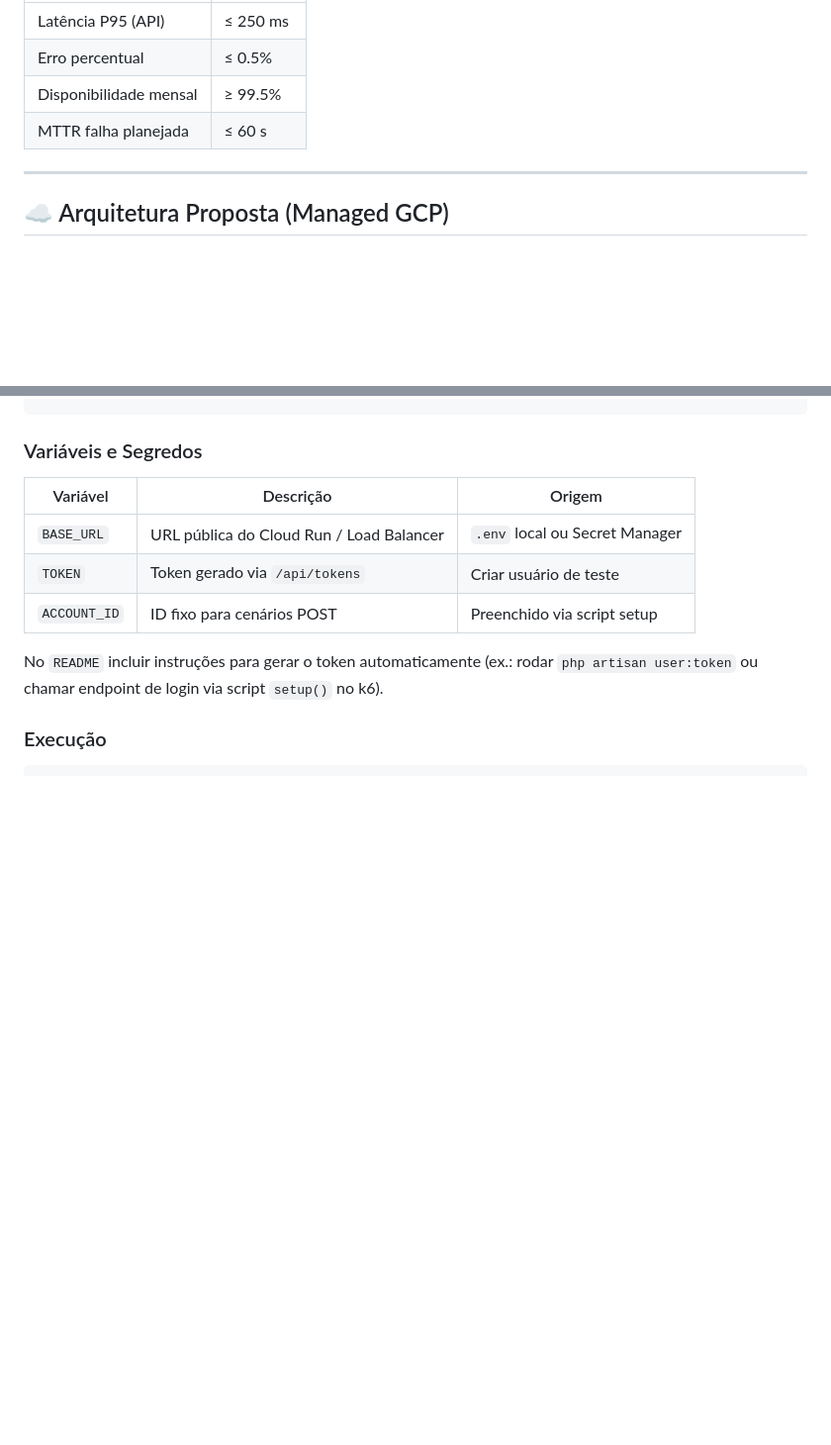
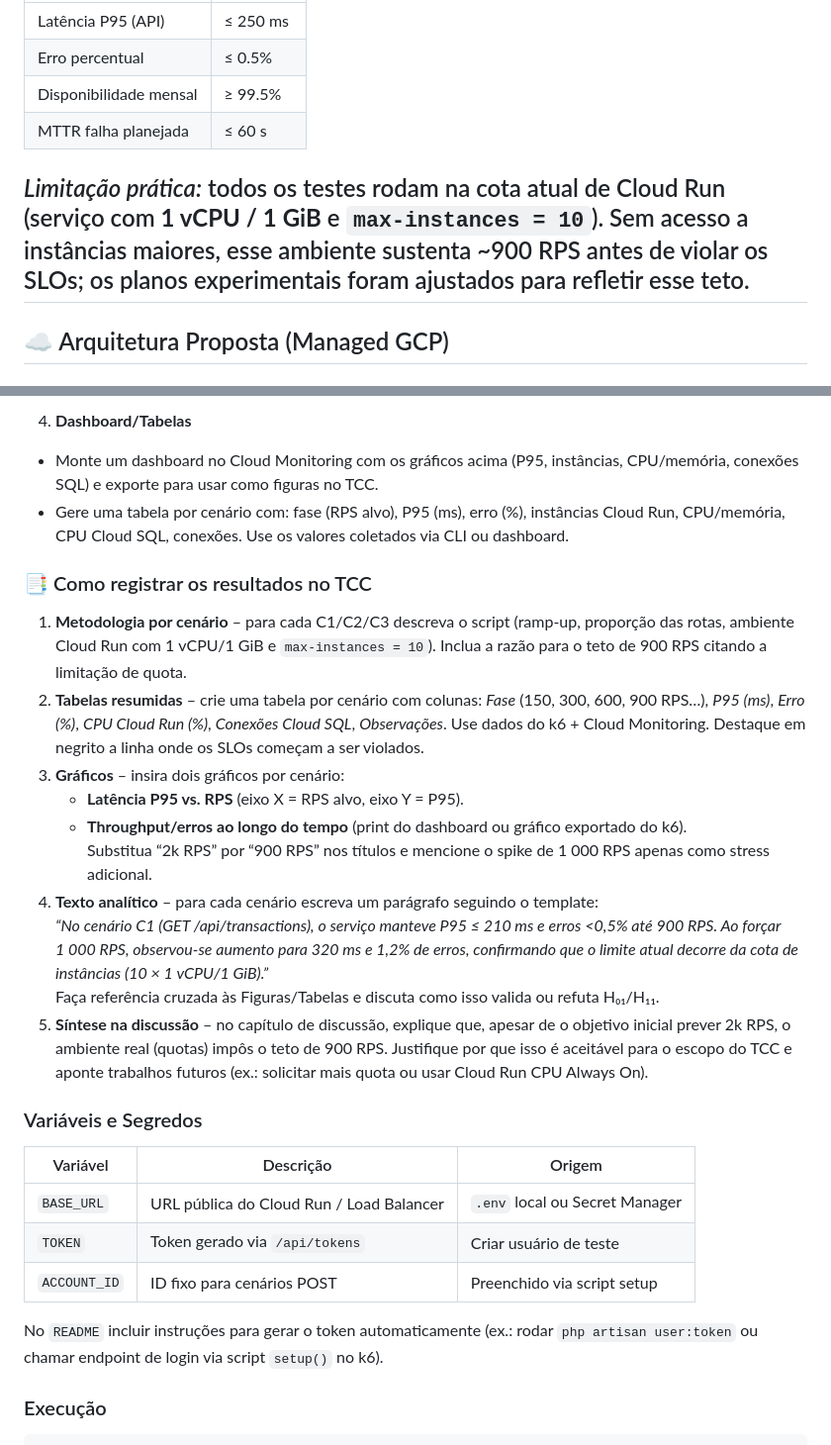
Before and after one commit to FelipeMalacarne/valorizeai, a Markdown page: docs/planning.md, 2 parts joined by grey strips. Shown at 99% size. Drawn GitHub-style; blank space fills up the shorter version.

```diff
--- a/docs/planning.md
+++ b/docs/planning.md
@@ -36,6 +36,7 @@
 | Disponibilidade mensal  | ≥ 99.5%    |
 | MTTR falha planejada    | ≤ 60 s     |
 
+*Limitação prática:* todos os testes rodam na cota atual de Cloud Run (serviço com **1 vCPU / 1 GiB** e `max-instances = 10`). Sem acesso a instâncias maiores, esse ambiente sustenta ~900 RPS antes de violar os SLOs; os planos experimentais foram ajustados para refletir esse teto.
 ---
 
 ## ☁️ Arquitetura Proposta (Managed GCP)
@@ -226,3 +293,21 @@ export default function () {
+4. **Dashboard/Tabelas**
+
+- Monte um dashboard no Cloud Monitoring com os gráficos acima (P95, instâncias, CPU/memória, conexões SQL) e exporte para usar como figuras no TCC.
+- Gere uma tabela por cenário com: fase (RPS alvo), P95 (ms), erro (%), instâncias Cloud Run, CPU/memória, CPU Cloud SQL, conexões. Use os valores coletados via CLI ou dashboard.
+
+### 📑 Como registrar os resultados no TCC
+
+1. **Metodologia por cenário** – para cada C1/C2/C3 descreva o script (ramp-up, proporção das rotas, ambiente Cloud Run com 1 vCPU/1 GiB e `max-instances = 10`). Inclua a razão para o teto de 900 RPS citando a limitação de quota.
+2. **Tabelas resumidas** – crie uma tabela por cenário com colunas: *Fase* (150, 300, 600, 900 RPS…), *P95 (ms)*, *Erro (%)*, *CPU Cloud Run (%)*, *Conexões Cloud SQL*, *Observações*. Use dados do k6 + Cloud Monitoring. Destaque em negrito a linha onde os SLOs começam a ser violados.
+3. **Gráficos** – insira dois gráficos por cenário:
+   - **Latência P95 vs. RPS** (eixo X = RPS alvo, eixo Y = P95).
+   - **Throughput/erros ao longo do tempo** (print do dashboard ou gráfico exportado do k6).
+   Substitua “2k RPS” por “900 RPS” nos títulos e mencione o spike de 1 000 RPS apenas como stress adicional.
+4. **Texto analítico** – para cada cenário escreva um parágrafo seguindo o template:
+   *“No cenário C1 (GET /api/transactions), o serviço manteve P95 ≤ 210 ms e erros <0,5% até 900 RPS. Ao forçar 1 000 RPS, observou-se aumento para 320 ms e 1,2% de erros, confirmando que o limite atual decorre da cota de instâncias (10 × 1 vCPU/1 GiB).”*
+   Faça referência cruzada às Figuras/Tabelas e discuta como isso valida ou refuta H₀₁/H₁₁.
+5. **Síntese na discussão** – no capítulo de discussão, explique que, apesar de o objetivo inicial prever 2k RPS, o ambiente real (quotas) impôs o teto de 900 RPS. Justifique por que isso é aceitável para o escopo do TCC e aponte trabalhos futuros (ex.: solicitar mais quota ou usar Cloud Run CPU Always On).
+
 ### Variáveis e Segredos
 
 | Variável      | Descrição                                | Origem                         |
```
Also changed, not shown: other parts of docs/planning.md (+76 -10 lines), docs/test-results.md (added, +95 -0 lines).
